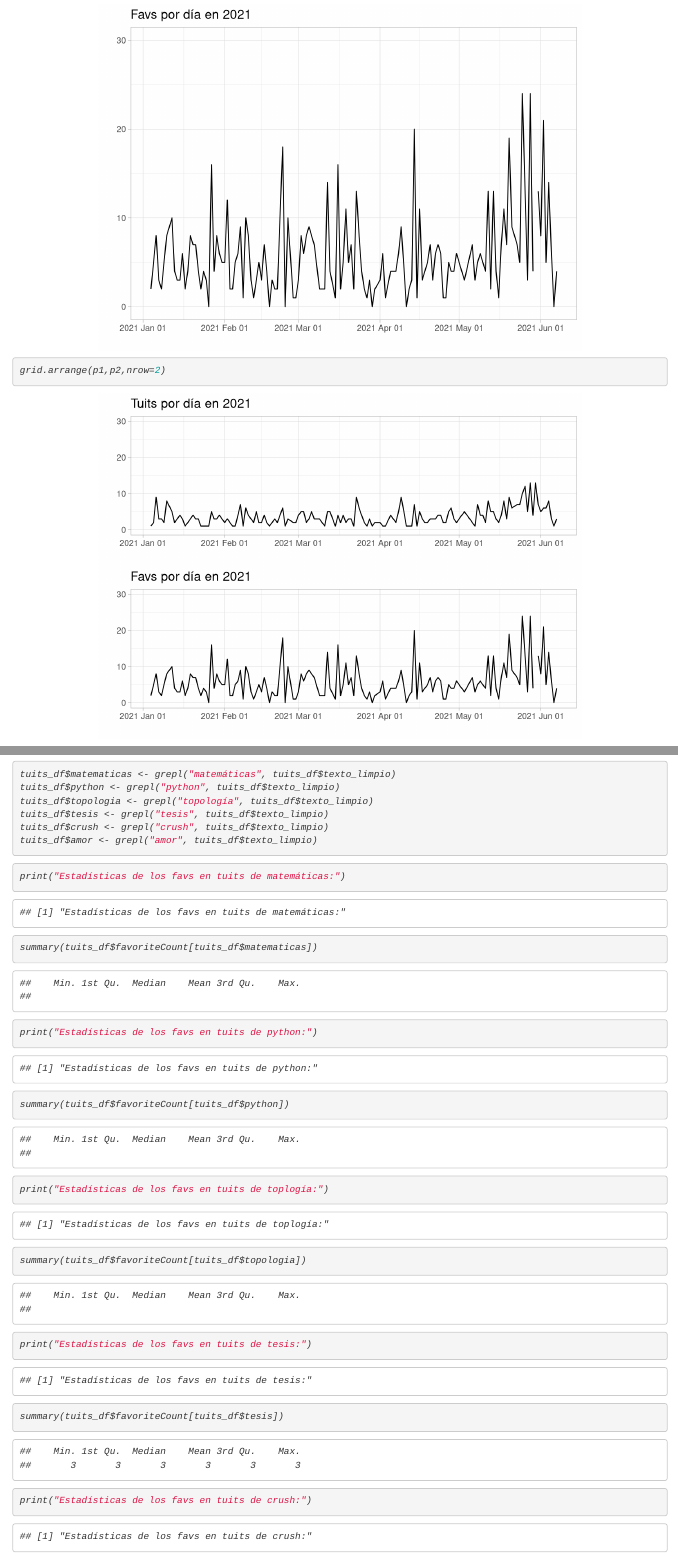
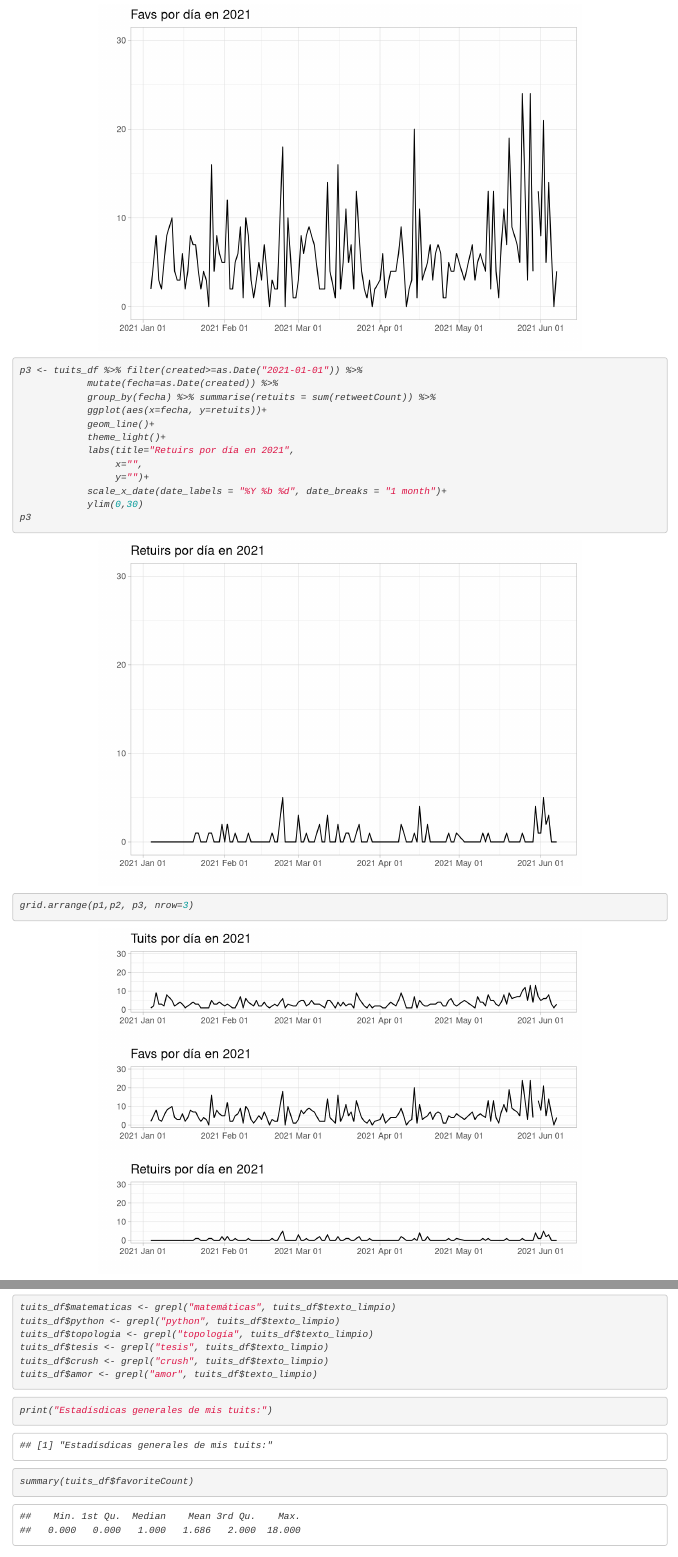
Before and after one commit to albert2828/twitter_stalk, an R Markdown document (twitter_stalk.Rmd): the page in a window 1100 px wide, from 7320 px down, and a second part further down, joined at a grey line. Rendered offline with R 4.5, knitr and Pandoc, with nearby package versions; code that draws random numbers runs with fixed seeds of ours; some code elsewhere in the file could not run offline.

Commit message:
corrección del análisis y de una gráfica

````diff
--- a/twitter_stalk.Rmd
+++ b/twitter_stalk.Rmd
@@ -176,10 +176,24 @@
             ylim(0,30)
 p2
 ```
+```{r}
+p3 <- tuits_df %>% filter(created>=as.Date("2021-01-01")) %>%
+            mutate(fecha=as.Date(created)) %>%
+            group_by(fecha) %>% summarise(retuits = sum(retweetCount)) %>%
+            ggplot(aes(x=fecha, y=retuits))+
+            geom_line()+
+            theme_light()+
+            labs(title="Retuirs por día en 2021",
+                 x="",
+                 y="")+
+            scale_x_date(date_labels = "%Y %b %d", date_breaks = "1 month")+
+            ylim(0,30)
+p3
+```
 
 
 ```{r}
-grid.arrange(p1,p2,nrow=2)
+grid.arrange(p1,p2, p3, nrow=3)
 ```
 
 Notemos que hubo cierta tendencia a la alza en el número de tuits y favs durante el mes de mayo que se detuvo a principios de junio.
@@ -325,6 +339,8 @@
 ```
 
 ```{r}
+print("Estadísdicas generales de mis tuits:")
+summary(tuits_df$favoriteCount)
 print("Estadísticas de los favs en tuits de matemáticas:")
 summary(tuits_df$favoriteCount[tuits_df$matematicas])
 print("Estadísticas de los favs en tuits de python:")
````
Also changed, not shown: generador_de_graficas.R (+18 -2 lines), graficas/tuis_favs_por_dia_2021.png, twitter_stalk.html.
